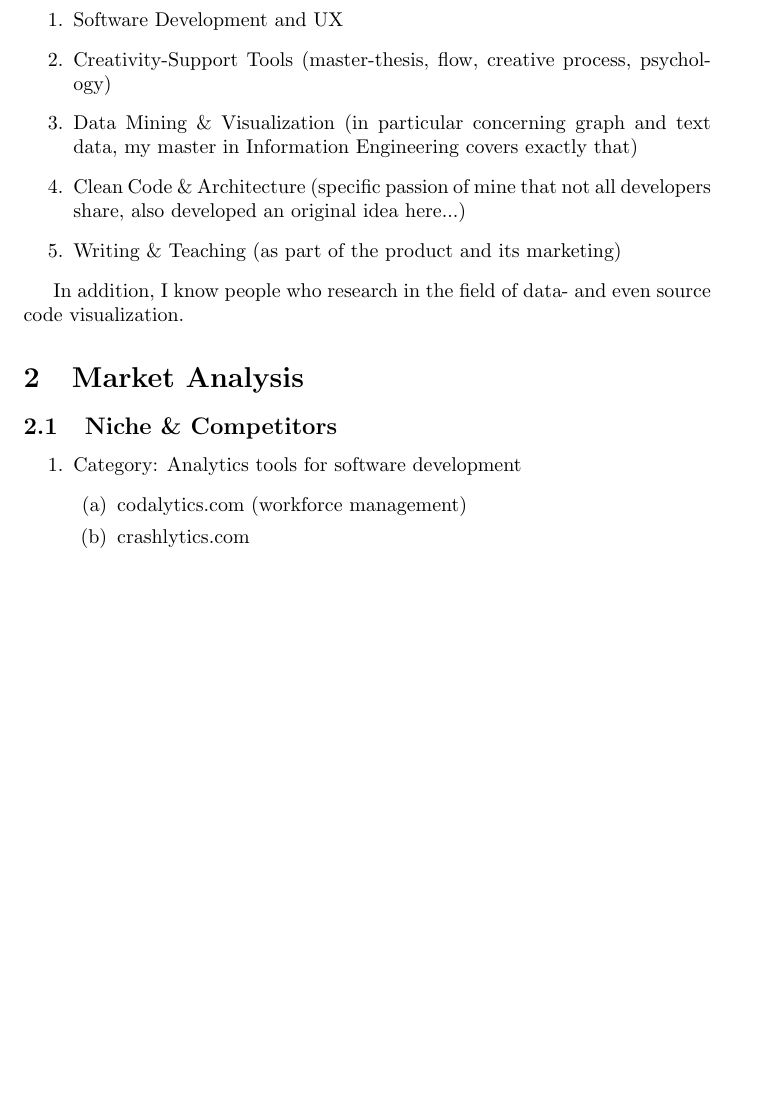
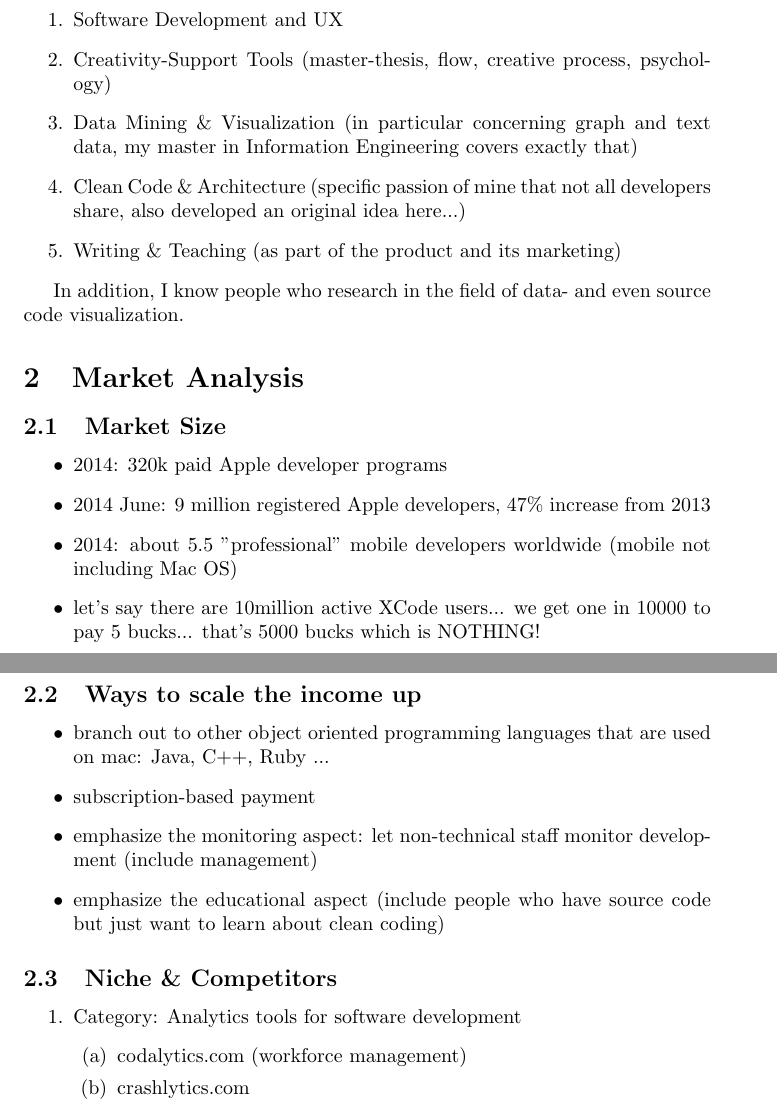
Before and after one commit to codeface-io/Codeface, a LaTeX document (Strategy/cocoalytics_strategy.tex): part of page 4 of 15 before the commit and two parts of pages 4 and 5 of 16 after it, the two joined at a grey line, cut so that both start at the same text, the shorter picture padded with empty space. Compiled offline with pdfLaTeX.

Commit message:
update strategy paper

```diff
--- a/Strategy/cocoalytics_strategy.tex
+++ b/Strategy/cocoalytics_strategy.tex
@@ -72,6 +72,24 @@ With this project, I can leverage 5 distinct areas of my expertise or passions:
 In addition, I know people who research in the field of data- and even source code visualization.
 
 \section{Market Analysis}
+
+\subsection{Market Size}
+
+\begin{itemize}
+	\item 2014: 320k paid Apple developer programs
+	\item 2014 June: 9 million registered Apple developers, 47\% increase from 2013
+	\item 2014: about 5.5 "professional" mobile developers worldwide (mobile not including Mac OS)
+	\item let's say there are 10million active XCode users... we get one in 10000 to pay 5 bucks... that's 5000 bucks which is NOTHING!
+\end{itemize}
+
+\subsection{Ways to scale the income up}
+
+\begin{itemize}
+	\item branch out to other object oriented programming languages that are used on mac: Java, C++, Ruby ...
+	\item subscription-based payment
+	\item emphasize the monitoring aspect: let non-technical staff monitor development (include management)
+	\item emphasize the educational aspect (include people who have source code but just want to learn about clean coding)
+\end{itemize}
 
 \subsection{Niche \& Competitors}
 \begin{enumerate}
```
Also changed, not shown: Strategy/cocoalytics_strategy.pdf, 5 other files.
